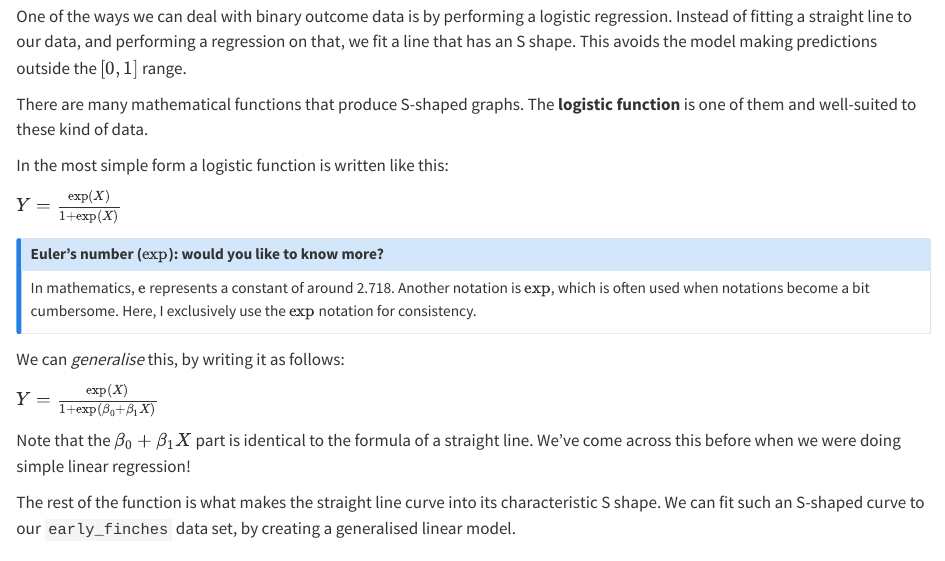
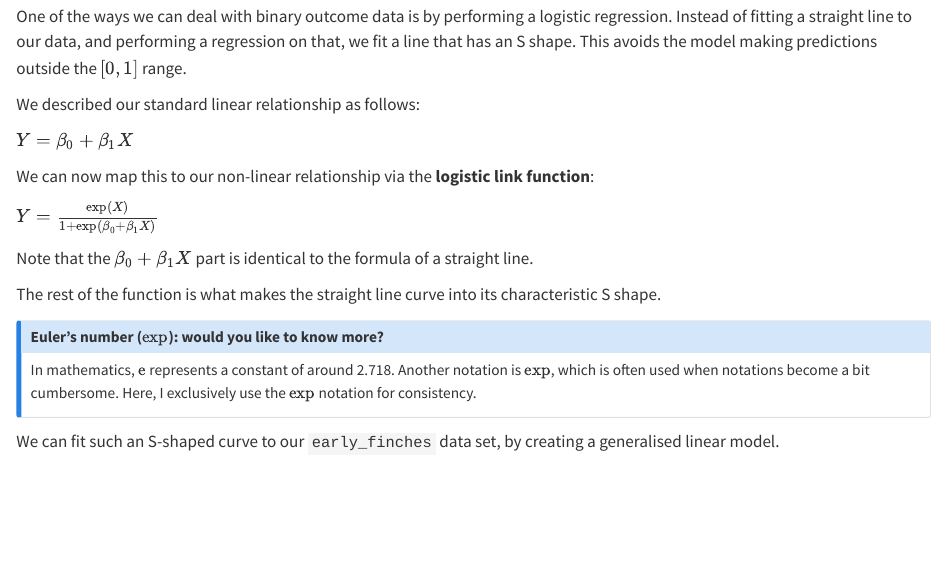
Before and after one commit to cambiotraining/stats-week, a Quarto document (materials/stats-week_glm-practical-logistic-binary.qmd): the page in a window 1100 px wide, from 5940 px down. Rendered offline with R 4.5, knitr and Pandoc in place of Quarto, with nearby package versions; drawn as R Markdown's standard HTML page in place of the format the file asks for; some code elsewhere in the file could not run offline; common packages that the code uses without loading them are loaded.

Commit message:
0308 glm logistic update

```diff
--- a/materials/stats-week_glm-practical-logistic-binary.qmd
+++ b/materials/stats-week_glm-practical-logistic-binary.qmd
@@ -248,11 +248,17 @@ So far we've established that using a simple linear model to describe a potentia
 
 One of the ways we can deal with binary outcome data is by performing a logistic regression. Instead of fitting a straight line to our data, and performing a regression on that, we fit a line that has an S shape. This avoids the model making predictions outside the $[0, 1]$ range.
 
-There are many mathematical functions that produce S-shaped graphs. The **logistic function** is one of them and well-suited to these kind of data.
+We described our standard linear relationship as follows:
 
-In the most simple form a logistic function is written like this:
+$Y = \beta_0 + \beta_1X$
 
-$Y = \frac{\exp(X)}{1 + \exp(X)}$
+We can now map this to our non-linear relationship via the **logistic link function**:
+
+$Y = \frac{\exp(X)}{1 + \exp(\beta_0 + \beta_1X)}$
+
+Note that the $\beta_0 + \beta_1X$ part is identical to the formula of a straight line.
+
+The rest of the function is what makes the straight line curve into its characteristic S shape.
 
 :::{.callout-note collapse=true}
 ## Euler's number ($\exp$): would you like to know more?
@@ -260,13 +266,7 @@ $Y = \frac{\exp(X)}{1 + \exp(X)}$
 In mathematics, $\rm e$ represents a constant of around 2.718. Another notation is $\exp$, which is often used when notations become a bit cumbersome. Here, I exclusively use the $\exp$ notation for consistency.
 :::
 
-We can _generalise_ this, by writing it as follows:
-
-$Y = \frac{\exp(X)}{1 + \exp(\beta_0 + \beta_1X)}$
-
-Note that the $\beta_0 + \beta_1X$ part is identical to the formula of a straight line. We've come across this before when we were doing simple linear regression!
-
-The rest of the function is what makes the straight line curve into its characteristic S shape. We can fit such an S-shaped curve to our `early_finches` data set, by creating a generalised linear model.
+We can fit such an S-shaped curve to our `early_finches` data set, by creating a generalised linear model.
 
 ::: {.panel-tabset group="language"}
 ## R
```
Also changed, not shown: materials/images/dgplots/2023_08_03-04-10-19_PM_dgplots.png (added), materials/images/dgplots/2023_08_03-04-13-00_PM_dgplots.png (added), 1 other file.
